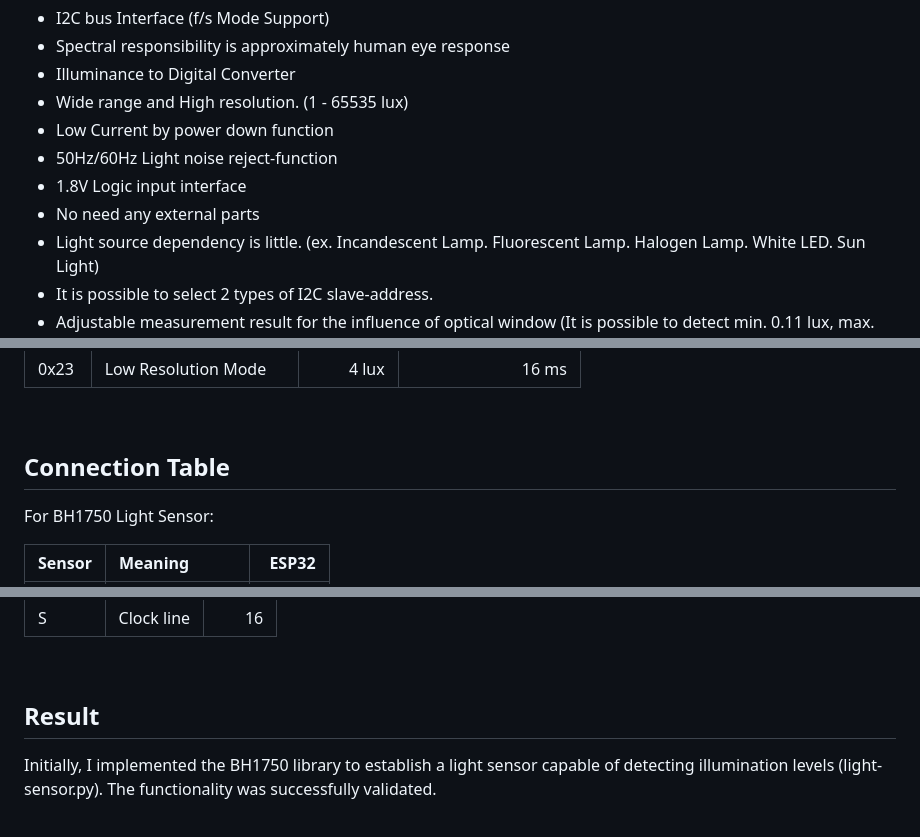
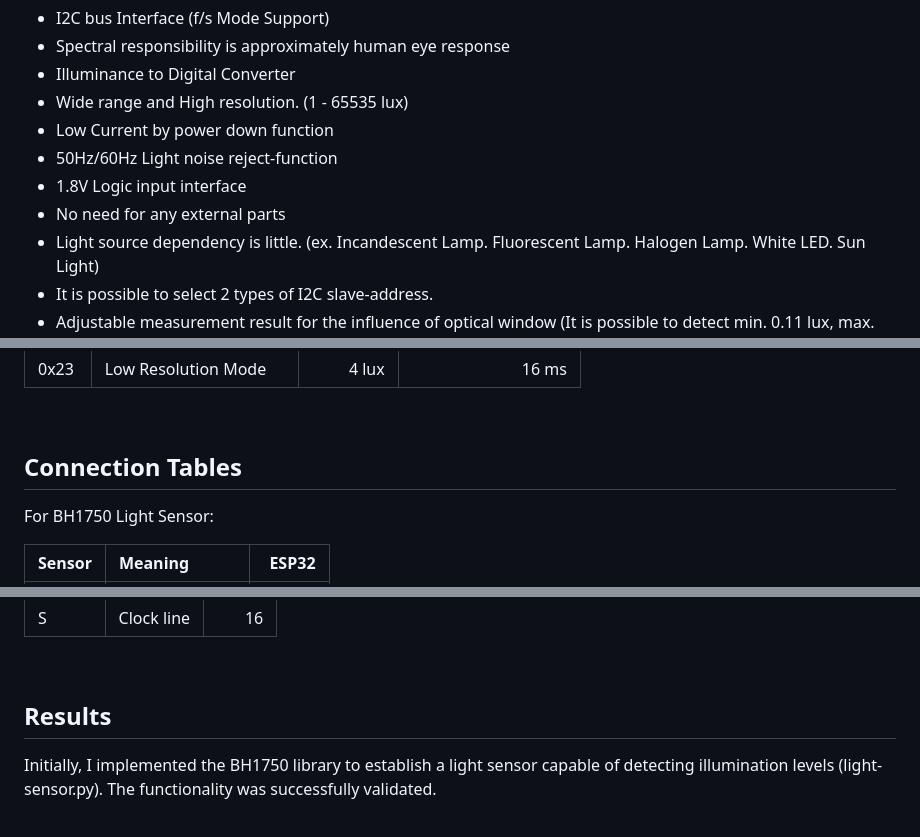
Before and after one commit to luluwu516/ESP32, a Markdown page: 7-light-sensor/README.md, 3 parts joined by grey strips. Drawn GitHub-style.

```diff
--- a/7-light-sensor/README.md
+++ b/7-light-sensor/README.md
@@ -19,7 +19,7 @@ The BH1750 is a digital ambient light sensor renowned for its precise measuremen
 * Low Current by power down function
 * 50Hz/60Hz Light noise reject-function
 * 1.8V Logic input interface
-* No need any external parts
+* No need for any external parts
 * Light source dependency is little. (ex. Incandescent Lamp. Fluorescent Lamp. Halogen Lamp. White LED. Sun Light)
 * It is possible to select 2 types of I2C slave-address.
 * Adjustable measurement result for the influence of optical window (It is possible to detect min. 0.11 lux, max. 100000 lux by using this function.)
@@ -54,7 +54,7 @@ In MicroPython, the BH1750 light sensor library provides different measurement m
 
 <br />
 
-## Connection Table
+## Connection Tables
 
 For BH1750 Light Sensor:
 
@@ -95,7 +95,7 @@ For Buzzer:
 
 <br />
 
-## Result
+## Results
 
 Initially, I implemented the BH1750 library to establish a light sensor capable of detecting illumination levels (light-sensor.py). The functionality was successfully validated.
 
```
Also changed, not shown: other parts of 7-light-sensor/README.md (+2 -1 lines).
